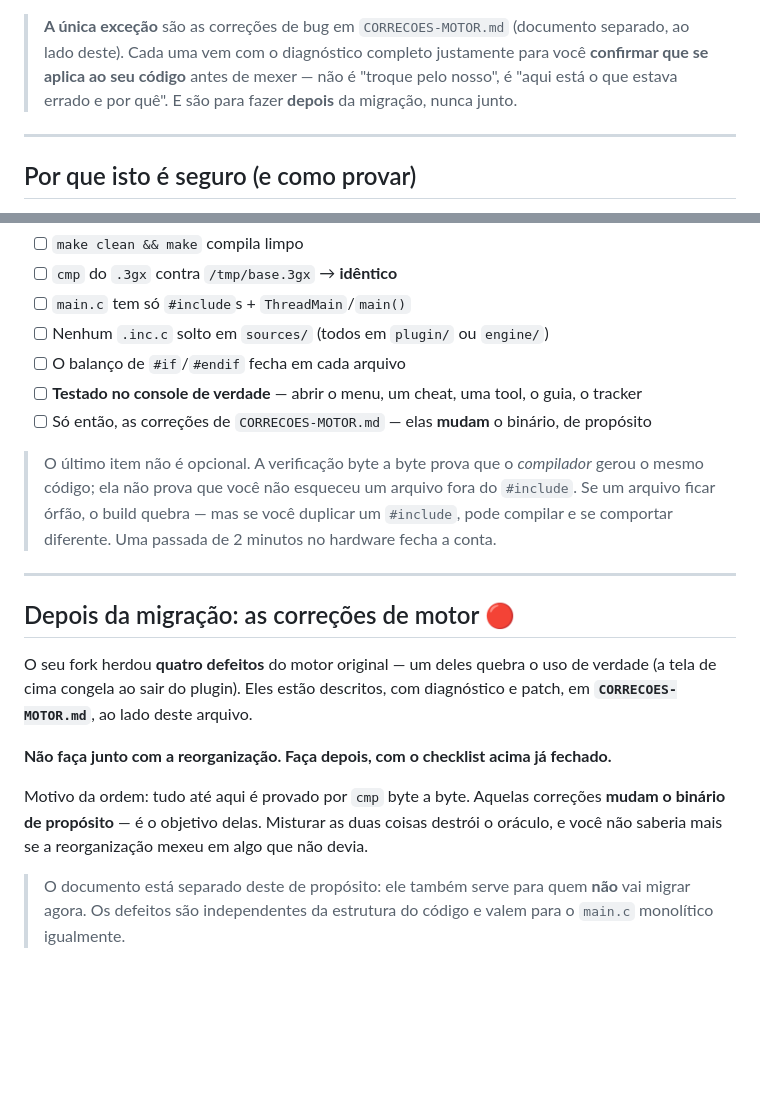
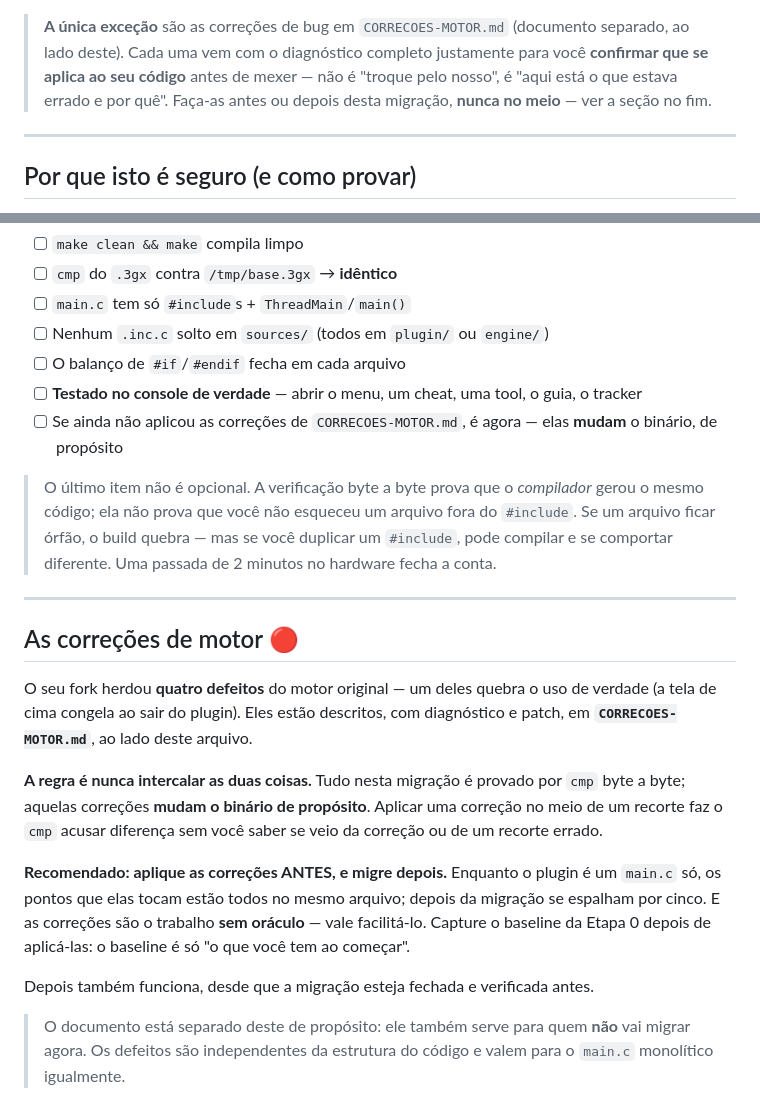
Before and after one commit to samaBR85/CTRComposer, a Markdown page: MIGRACAO-PLUGINS-DERIVADOS.md, 2 parts joined by grey strips. GitHub-like rendering; blank space fills up the shorter version.

```diff
--- a/MIGRACAO-PLUGINS-DERIVADOS.md
+++ b/MIGRACAO-PLUGINS-DERIVADOS.md
@@ -66,7 +66,7 @@ e uma linha do `Makefile`), listados na Etapa 0. Mais nada.
 > **A única exceção** são as correções de bug em `CORRECOES-MOTOR.md` (documento separado, ao lado
 > deste). Cada uma vem com o diagnóstico completo justamente para você **confirmar que se aplica
 > ao seu código** antes de mexer — não é "troque pelo nosso", é "aqui está o que estava errado e
-> por quê". E são para fazer **depois** da migração, nunca junto.
+> por quê". Faça-as antes ou depois desta migração, **nunca no meio** — ver a seção no fim.
 
 ---
 
@@ -379,7 +379,7 @@ Ao terminar, confira:
 - [ ] Nenhum `.inc.c` solto em `sources/` (todos em `plugin/` ou `engine/`)
 - [ ] O balanço de `#if`/`#endif` fecha em cada arquivo
 - [ ] **Testado no console de verdade** — abrir o menu, um cheat, uma tool, o guia, o tracker
-- [ ] Só então, as correções de `CORRECOES-MOTOR.md` — elas **mudam** o binário, de propósito
+- [ ] Se ainda não aplicou as correções de `CORRECOES-MOTOR.md`, é agora — elas **mudam** o binário, de propósito
 
 > O último item não é opcional. A verificação byte a byte prova que o *compilador* gerou o mesmo
 > código; ela não prova que você não esqueceu um arquivo fora do `#include`. Se um arquivo ficar
@@ -388,17 +388,22 @@ Ao terminar, confira:
 
 ---
 
-## Depois da migração: as correções de motor 🔴
+## As correções de motor 🔴
 
 O seu fork herdou **quatro defeitos** do motor original — um deles quebra o uso de verdade (a tela
 de cima congela ao sair do plugin). Eles estão descritos, com diagnóstico e patch, em
 **`CORRECOES-MOTOR.md`**, ao lado deste arquivo.
 
-**Não faça junto com a reorganização. Faça depois, com o checklist acima já fechado.**
+**A regra é nunca intercalar as duas coisas.** Tudo nesta migração é provado por `cmp` byte a
+byte; aquelas correções **mudam o binário de propósito**. Aplicar uma correção no meio de um
+recorte faz o `cmp` acusar diferença sem você saber se veio da correção ou de um recorte errado.
 
-Motivo da ordem: tudo até aqui é provado por `cmp` byte a byte. Aquelas correções **mudam o
-binário de propósito** — é o objetivo delas. Misturar as duas coisas destrói o oráculo, e você não
-saberia mais se a reorganização mexeu em algo que não devia.
+**Recomendado: aplique as correções ANTES, e migre depois.** Enquanto o plugin é um `main.c` só,
+os pontos que elas tocam estão todos no mesmo arquivo; depois da migração se espalham por cinco.
+E as correções são o trabalho **sem oráculo** — vale facilitá-lo. Capture o baseline da Etapa 0
+depois de aplicá-las: o baseline é só "o que você tem ao começar".
+
+Depois também funciona, desde que a migração esteja fechada e verificada antes.
 
 > O documento está separado deste de propósito: ele também serve para quem **não** vai migrar
 > agora. Os defeitos são independentes da estrutura do código e valem para o `main.c` monolítico
```
Also changed, not shown: CORRECOES-MOTOR.md (+17 -2 lines).
